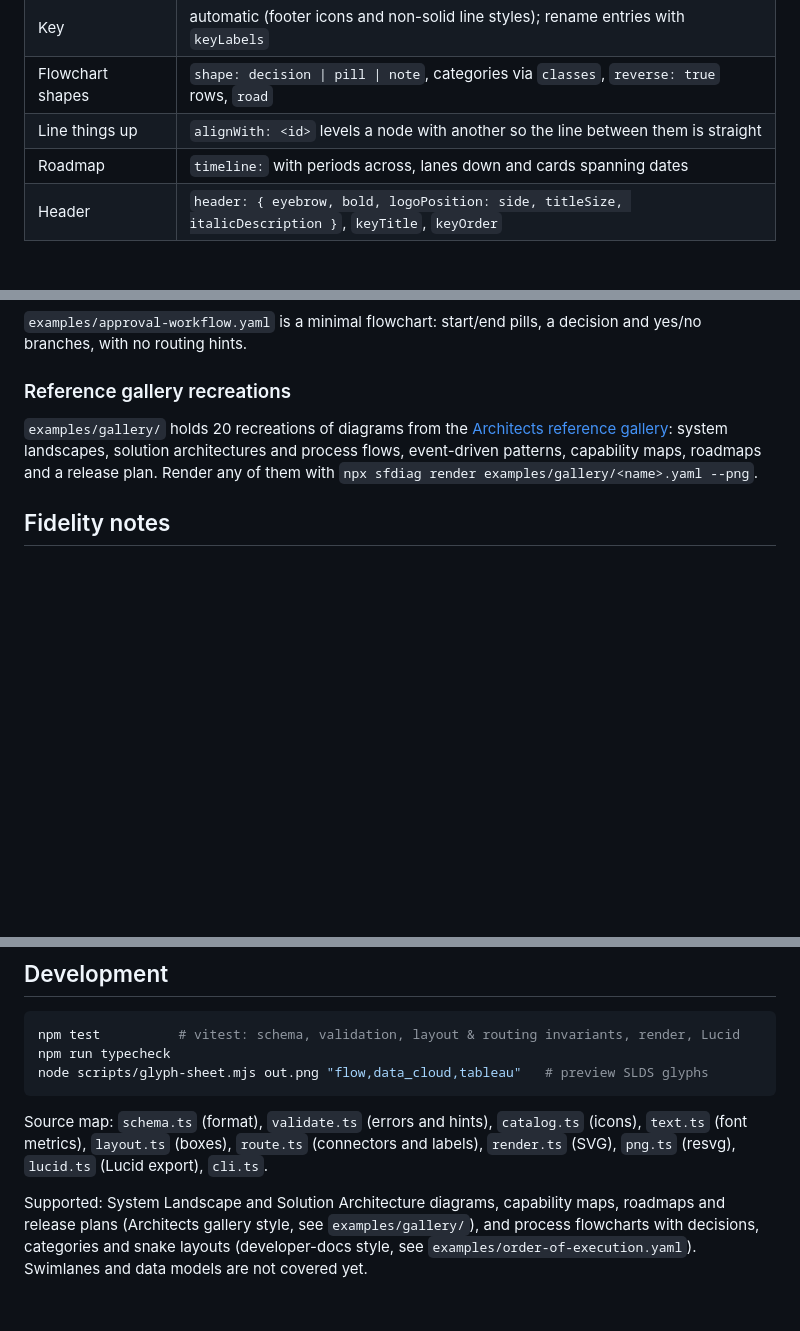
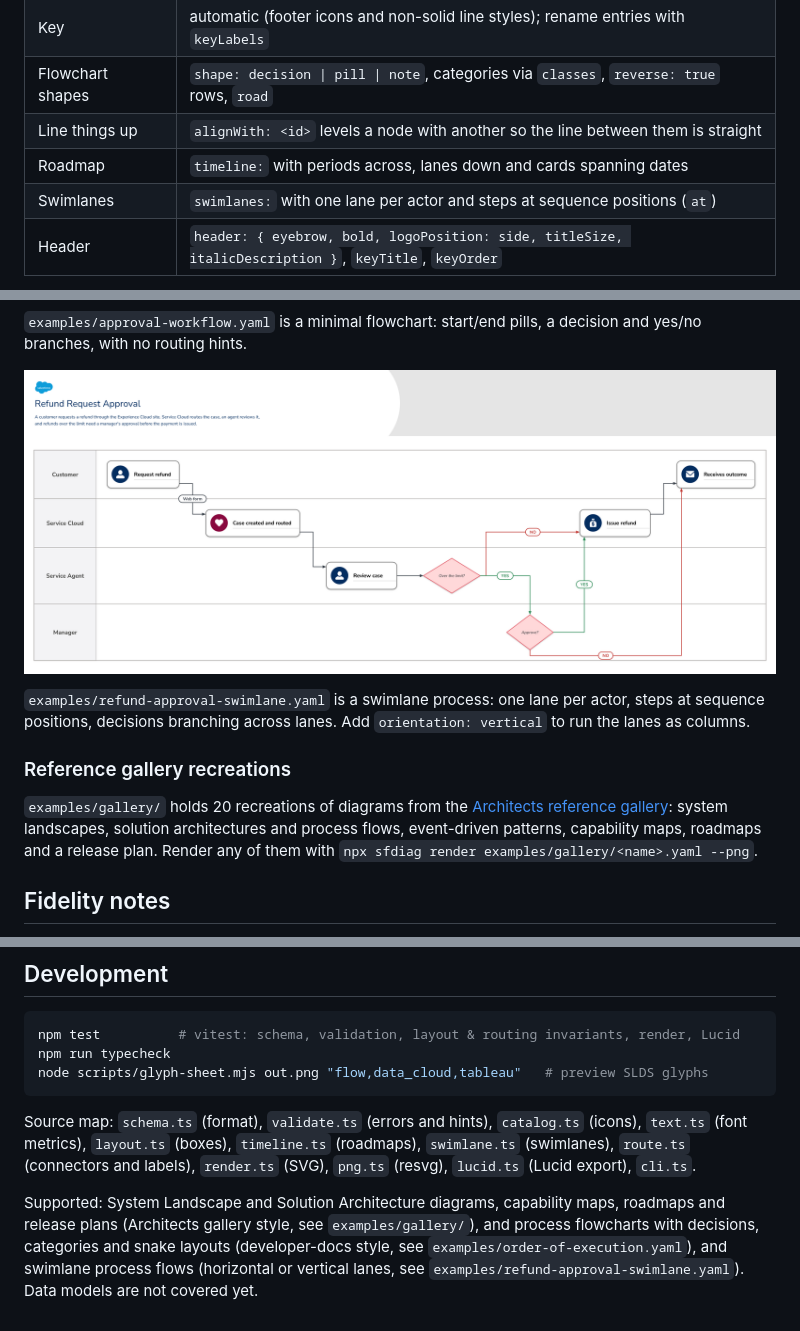
Before and after one commit to paulroberttaylor/sfdiag, a Markdown page: README.md, 3 parts joined by grey strips. GitHub-like rendering; pictures changed too: docs/images/refund-approval-swimlane.png (added); blank space fills up the shorter version.

````diff
--- a/README.md
+++ b/README.md
@@ -77,6 +77,7 @@ which is the same document Claude uses. The essentials:
 | Flowchart shapes | `shape: decision \| pill \| note`, categories via `classes`, `reverse: true` rows, `road` |
 | Line things up | `alignWith: <id>` levels a node with another so the line between them is straight |
 | Roadmap | `timeline:` with periods across, lanes down and cards spanning dates |
+| Swimlanes | `swimlanes:` with one lane per actor and steps at sequence positions (`at`) |
 | Header | `header: { eyebrow, bold, logoPosition: side, titleSize, italicDescription }`, `keyTitle`, `keyOrder` |
 
 Layout is a nest of rows, columns and grids, so authors (human or LLM) never place
@@ -114,6 +115,12 @@ using only the skill, with no validation errors and two render rounds.
 
 `examples/approval-workflow.yaml` is a minimal flowchart: start/end pills, a decision and
 yes/no branches, with no routing hints.
+
+![Refund approval swimlane](docs/images/refund-approval-swimlane.png)
+
+`examples/refund-approval-swimlane.yaml` is a swimlane process: one lane per actor, steps
+at sequence positions, decisions branching across lanes. Add `orientation: vertical` to
+run the lanes as columns.
 
 ### Reference gallery recreations
 
@@ -166,10 +173,12 @@ node scripts/glyph-sheet.mjs out.png "flow,data_cloud,tableau"   # preview SLDS
 ```
 
 Source map: `schema.ts` (format), `validate.ts` (errors and hints), `catalog.ts`
-(icons), `text.ts` (font metrics), `layout.ts` (boxes), `route.ts` (connectors and
-labels), `render.ts` (SVG), `png.ts` (resvg), `lucid.ts` (Lucid export), `cli.ts`.
+(icons), `text.ts` (font metrics), `layout.ts` (boxes), `timeline.ts` (roadmaps),
+`swimlane.ts` (swimlanes), `route.ts` (connectors and labels), `render.ts` (SVG), `png.ts` (resvg), `lucid.ts` (Lucid export), `cli.ts`.
 
 Supported: System Landscape and Solution Architecture diagrams, capability maps,
 roadmaps and release plans (Architects gallery style, see `examples/gallery/`), and
 process flowcharts with decisions, categories and snake layouts (developer-docs style,
-see `examples/order-of-execution.yaml`). Swimlanes and data models are not covered yet.
+see `examples/order-of-execution.yaml`), and swimlane process flows (horizontal or
+vertical lanes, see `examples/refund-approval-swimlane.yaml`). Data models are not
+covered yet.
````
Also changed, not shown: 10 other files.
